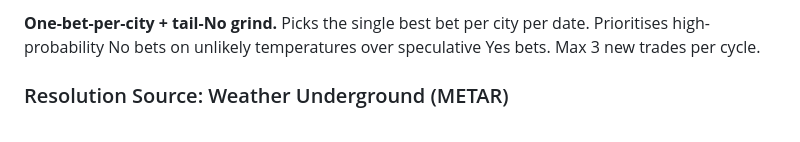
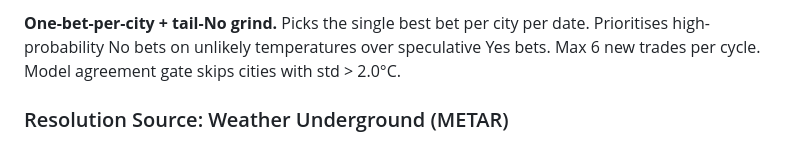
Before and after one commit to jattree/weather-edge, a Markdown page: README.md, the part around one of its changes. GitHub-like rendering.

Commit message:
Update README and strategy to reflect Apr 5 state

```diff
--- a/README.md
+++ b/README.md
@@ -6,5 +6,5 @@ Automated weather prediction market trading system for Polymarket. Exploits the
 
-**One-bet-per-city + tail-No grind.** Picks the single best bet per city per date. Prioritises high-probability No bets on unlikely temperatures over speculative Yes bets. Max 3 new trades per cycle.
+**One-bet-per-city + tail-No grind.** Picks the single best bet per city per date. Prioritises high-probability No bets on unlikely temperatures over speculative Yes bets. Max 6 new trades per cycle. Model agreement gate skips cities with std > 2.0°C.
 
 ### Resolution Source: Weather Underground (METAR)
 
```
Also changed, not shown: other parts of README.md (+1 -1 lines).
